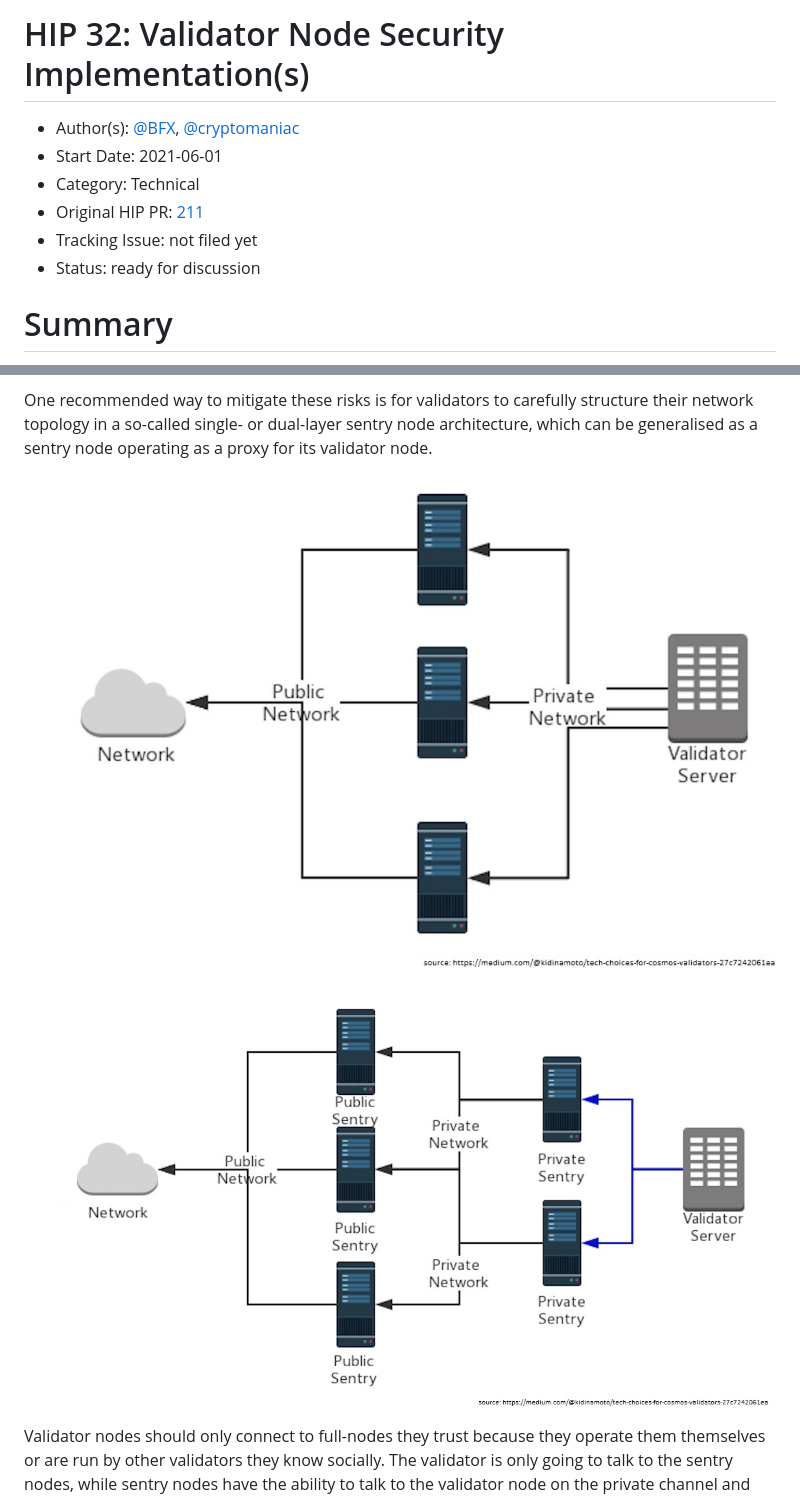
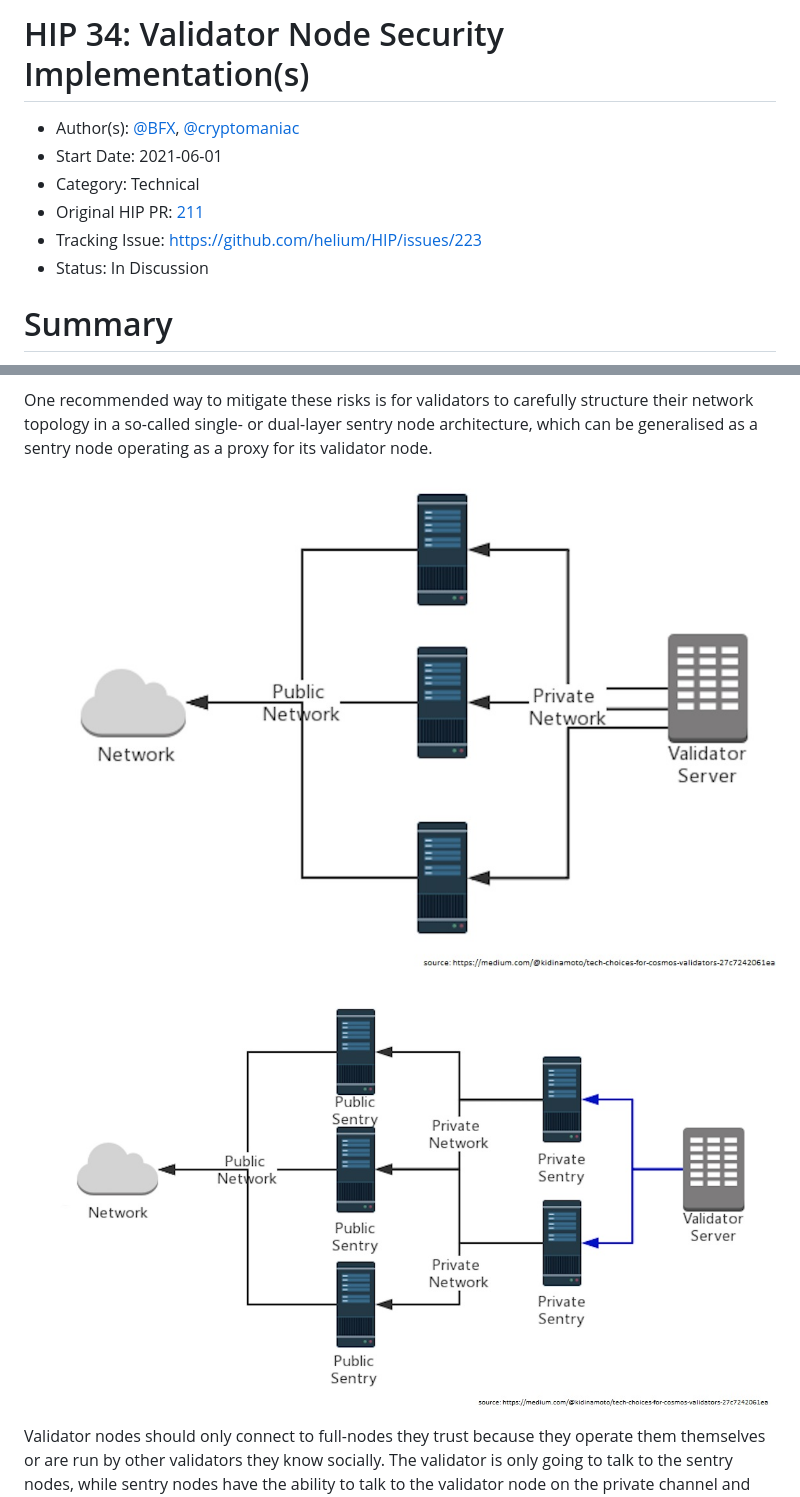
Before and after one commit to helium/HIP, a Markdown page: 0034-validator-node-security.md, 2 parts joined by grey strips. Drawn GitHub-style.

Commit message:
Renumber/move files

```diff
--- a/0032-validator-node-security-implementation.md
+++ b/0034-validator-node-security.md
@@ -1,11 +1,11 @@
-# HIP 32: Validator Node Security Implementation(s)
+# HIP 34: Validator Node Security Implementation(s)
 
 - Author(s): [@BFX](http://github.com/Bx64/), [@cryptomaniac](https://github.com/cryptomaniac79/)
 - Start Date: 2021-06-01
 - Category: Technical
 - Original HIP PR: [211](https://github.com/helium/HIP/pull/211)
-- Tracking Issue: not filed yet
-- Status: ready for discussion
+- Tracking Issue: https://github.com/helium/HIP/issues/223
+- Status: In Discussion
 
 # Summary
 [summary]: #summary
@@ -33,9 +33,9 @@ The risk of sharing node IP addresses (with validator nodes additionally opening
 
 One recommended way to mitigate these risks is for validators to carefully structure their network topology in a so-called single- or dual-layer sentry node architecture, which can be generalised as a sentry node operating as a proxy for its validator node.
 
-![image single-layer](0032-validator-node-security-implementation/0032-singlelayersentrynodes.jpg)
+![image single-layer](0034-validator-node-security/0032-singlelayersentrynodes.jpg)
 
-![image dual-layer](0032-validator-node-security-implementation/0032-duallayersentrynodes.jpg)
+![image dual-layer](0034-validator-node-security/0032-duallayersentrynodes.jpg)
 
 Validator nodes should only connect to full-nodes they trust because they operate them themselves or are run by other validators they know socially. The validator is only going to talk to the sentry nodes, while sentry nodes have the ability to talk to the validator node on the private channel and talk to public nodes elsewhere on the Internet. A validator node will typically run in a data center. Most data centers provide direct links the networks of major cloud providers. The validator can use those links to connect to sentry nodes in the cloud. This shifts the burden of denial-of-service from the validator's node directly to its sentry nodes, and may require new sentry nodes be spun up or activated to mitigate attacks on existing ones.
 
```
Also changed, not shown: other parts of 0034-validator-node-security.md (+1 -1 lines), 0034-validator-node-security/0032-duallayersentrynodes.jpg (renamed from 0032-validator-node-security-implementation/0032-duallayersentrynodes.jpg), 0034-validator-node-security/0032-singlelayersentrynodes.jpg (renamed from 0032-validator-node-security-implementation/0032-singlelayersentrynodes.jpg), 0034-validator-node-security/0032-unchangedarchitecture.jpg (renamed from 0032-validator-node-security-implementation/0032-unchangedarchitecture.jpg).
